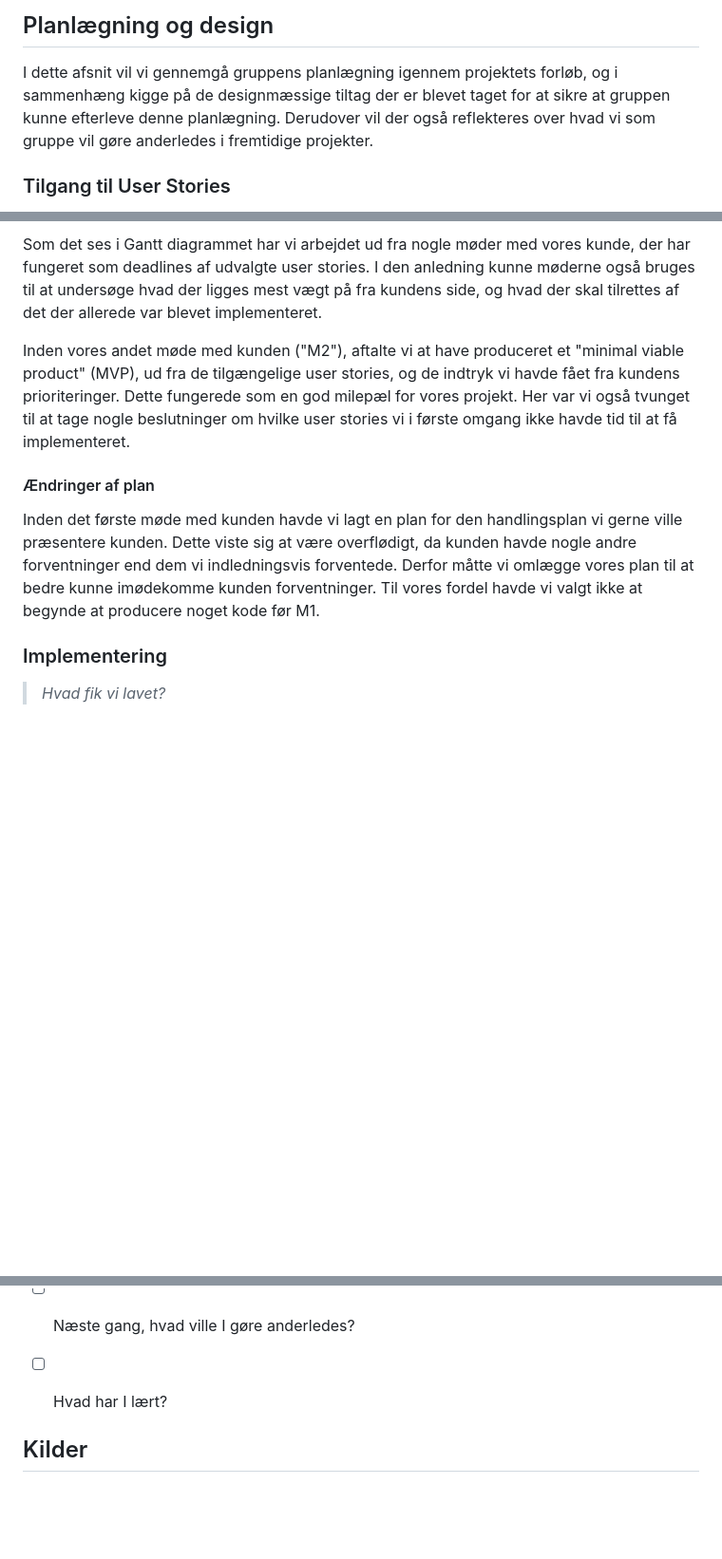
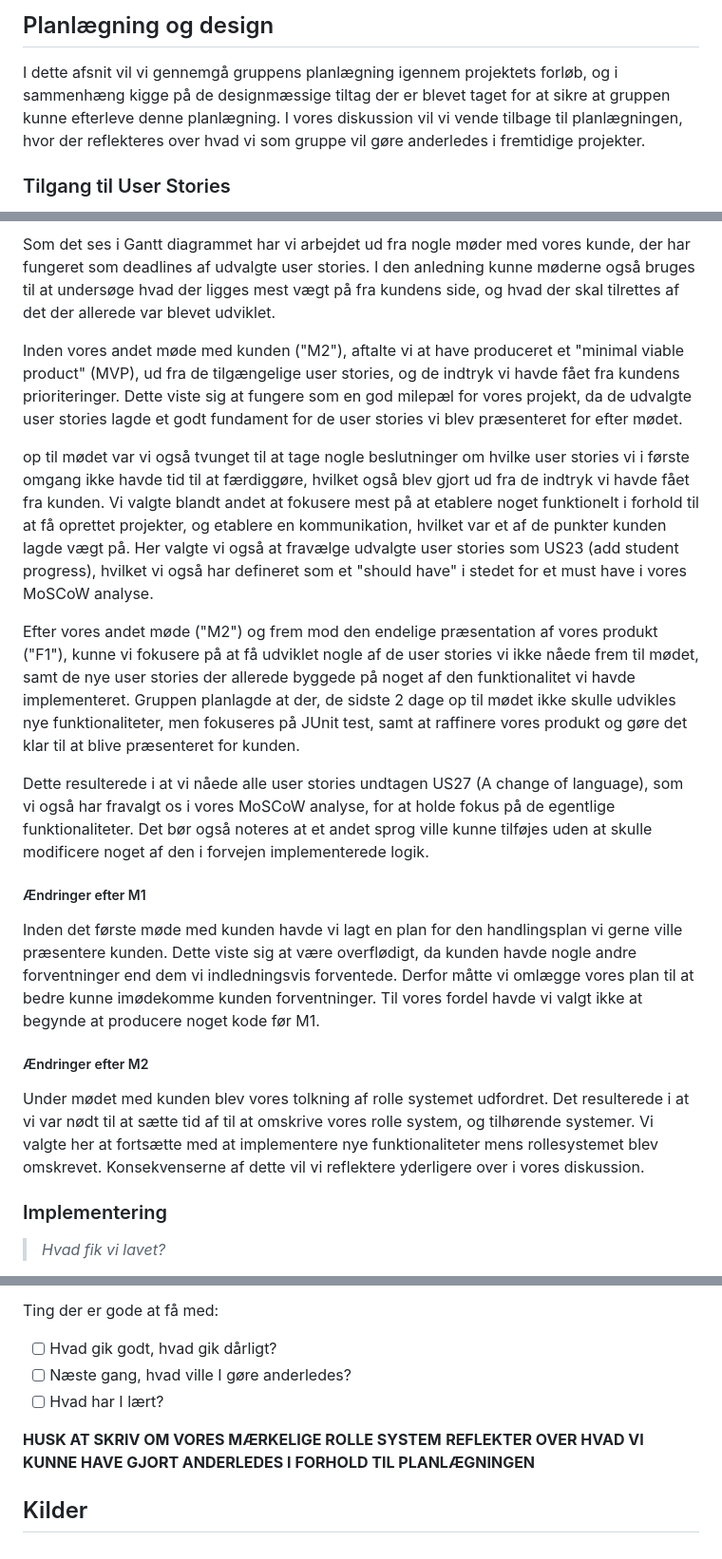
Before and after one commit to Friisma/Fordel_Group_14, a Markdown page: RAPPORT.md, 3 parts joined by grey strips. Shown at 95% size. Rendered like a GitHub page; blank space fills up the shorter version.

Commit message:
Tilføjet noget til planlægning

```diff
--- a/RAPPORT.md
+++ b/RAPPORT.md
@@ -122,7 +122,8 @@ Ting der er gode at få med:
 
 ## Planlægning og design
 I dette afsnit vil vi gennemgå gruppens planlægning igennem projektets forløb, og i sammenhæng kigge på de designmæssige
-tiltag der er blevet taget for at sikre at gruppen kunne efterleve denne planlægning. Derudover vil der også reflekteres over hvad vi som
+tiltag der er blevet taget for at sikre at gruppen kunne efterleve denne planlægning. I vores diskussion vil vi vende tilbage til
+planlægningen, hvor der reflekteres over hvad vi som
 gruppe vil gøre anderledes i fremtidige projekter.
 
 ### Tilgang til User Stories
@@ -156,18 +157,37 @@ fungere de forskellige møder med kunden som en "nulstilling" for at gøre diagr
 
 Som det ses i Gantt diagrammet har vi arbejdet ud fra nogle møder med vores kunde, der har fungeret som deadlines af udvalgte user stories.
 I den anledning kunne møderne også bruges til at undersøge hvad der ligges mest vægt på fra kundens side, og hvad der skal tilrettes
-af det der allerede var blevet implementeret.
+af det der allerede var blevet udviklet.
 
 Inden vores andet møde med kunden ("M2"), aftalte vi at have produceret et "minimal viable product" (MVP), ud fra de tilgængelige user stories,
-og de indtryk vi havde fået fra kundens prioriteringer. Dette fungerede som en god milepæl for vores projekt.
-Her var vi også tvunget til at tage nogle beslutninger om hvilke user stories vi i første omgang ikke havde tid
-til at få implementeret.
+og de indtryk vi havde fået fra kundens prioriteringer. Dette viste sig at fungere som en god milepæl for vores projekt, da de udvalgte user stories lagde et godt fundament
+for de user stories vi blev præsenteret for efter mødet.
 
-#### Ændringer af plan
+op til mødet var vi også tvunget til at tage nogle beslutninger om hvilke user stories vi i første omgang ikke havde tid
+til at færdiggøre, hvilket også blev gjort ud fra de indtryk vi havde fået fra kunden. Vi valgte blandt andet at fokusere mest på at etablere
+noget funktionelt i forhold til at få oprettet projekter, og etablere en kommunikation, hvilket var et af de punkter kunden lagde vægt på.
+Her valgte vi også at fravælge udvalgte user stories som US23 (add student progress), hvilket vi også har defineret som et "should have" i
+stedet for et must have i vores MoSCoW analyse.
+
+Efter vores andet møde ("M2") og frem mod den endelige præsentation af vores produkt ("F1"), kunne vi fokusere på at få udviklet nogle af de user stories vi ikke nåede
+frem til mødet, samt de nye user stories der allerede byggede på noget af den funktionalitet vi havde implementeret. Gruppen planlagde at der, de sidste 2 dage op til mødet
+ikke skulle udvikles nye funktionaliteter, men fokuseres på JUnit test, samt at raffinere vores produkt og gøre det klar til at blive præsenteret for kunden.
+
+Dette resulterede i at vi nåede alle user stories undtagen US27 (A change of language), som vi også har fravalgt os i vores MoSCoW analyse, for at holde fokus på de
+egentlige funktionaliteter. Det bør også noteres at et andet sprog ville kunne tilføjes uden at skulle modificere noget af den i forvejen implementerede logik.
+
+
+##### Ændringer efter M1
 Inden det første møde med kunden havde vi lagt en plan for den handlingsplan vi gerne ville præsentere kunden. Dette viste sig
 at være overflødigt, da kunden havde nogle andre forventninger end dem vi indledningsvis forventede. Derfor måtte vi
 omlægge vores plan til at bedre kunne imødekomme kunden forventninger. Til vores fordel havde vi valgt ikke at begynde
 at producere noget kode før M1.
+
+##### Ændringer efter M2
+Under mødet med kunden blev vores tolkning af rolle systemet udfordret. Det resulterede i at vi var nødt til at sætte tid af til at omskrive
+vores rolle system, og tilhørende systemer. Vi valgte her at fortsætte med at implementere nye funktionaliteter mens rollesystemet blev omskrevet.
+Konsekvenserne af dette vil vi reflektere yderligere over i vores diskussion.
+
 
 ### Implementering
 
@@ -225,5 +245,7 @@ Ting der er gode at få med:
 - [ ] Næste gang, hvad ville I gøre anderledes?
 - [ ] Hvad har I lært?
 
+**HUSK AT SKRIV OM VORES MÆRKELIGE ROLLE SYSTEM**
+**REFLEKTER OVER HVAD VI KUNNE HAVE GJORT ANDERLEDES I FORHOLD TIL PLANLÆGNINGEN**
 
 ## Kilder
```
